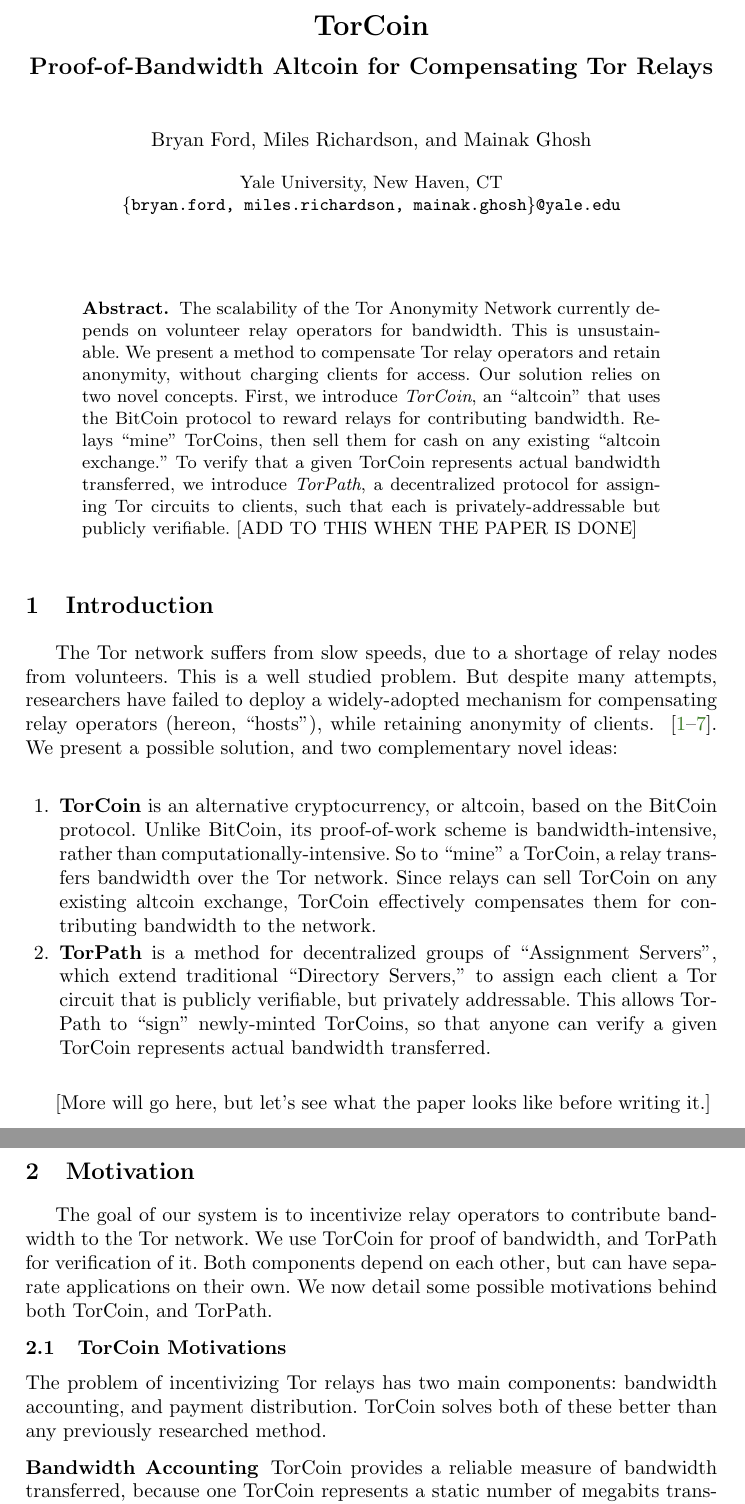
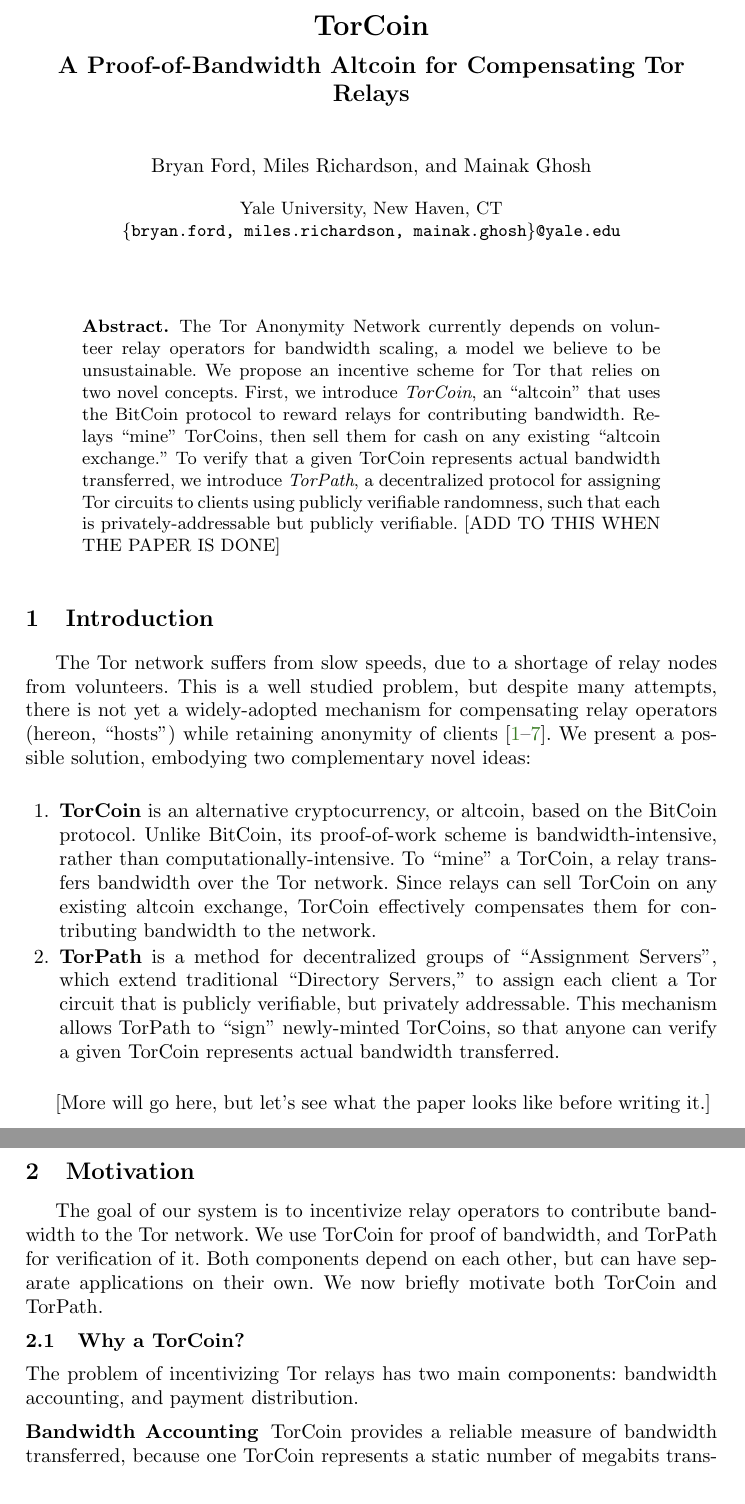
Before and after one commit to milesrichardson/torcoin, a LaTeX paper (torcoin/paper.tex, which reads torcoin/sections/abstract.tex, torcoin/sections/intro.tex, torcoin/sections/motivation.tex): two parts of pages 1 and 2 of 10, joined at a grey line, cut so that both start at the same text. Compiled offline with pdfLaTeX.

Commit message:
Edits here and there

```diff
--- a/torcoin/paper.tex
+++ b/torcoin/paper.tex
@@ -81,7 +81,7 @@
 
 % \date{}
 \title{TorCoin}
-\subtitle{Proof-of-Bandwidth Altcoin for Compensating Tor Relays}
+\subtitle{A Proof-of-Bandwidth Altcoin for Compensating Tor Relays}
 
 \author{Bryan Ford \and Miles Richardson \and Mainak Ghosh}
 
--- a/torcoin/sections/abstract.tex
+++ b/torcoin/sections/abstract.tex
@@ -1,3 +1,18 @@
 \begin{abstract}
-The scalability of the Tor Anonymity Network currently depends on volunteer relay operators for bandwidth. This is unsustainable. We present a method to compensate Tor relay operators and retain anonymity, without charging clients for access. Our solution relies on two novel concepts. First, we introduce \textit{TorCoin}, an ``altcoin'' that uses the BitCoin protocol to reward relays for contributing bandwidth. Relays ``mine'' TorCoins, then sell them for cash on any existing ``altcoin exchange.'' To verify that a given TorCoin represents actual bandwidth transferred, we introduce \textit{TorPath}, a decentralized protocol for assigning Tor circuits to clients, such that each is privately-addressable but publicly verifiable. [ADD TO THIS WHEN THE PAPER IS DONE]
+The Tor Anonymity Network currently depends on volunteer relay operators for
+bandwidth scaling, a model we believe to be unsustainable.
+We propose an incentive scheme for Tor that
+relies on two novel concepts.
+First, we introduce \textit{TorCoin},
+an ``altcoin'' that uses the BitCoin protocol to
+reward relays for contributing bandwidth.
+Relays ``mine'' TorCoins, then sell them for cash
+on any existing ``altcoin exchange.''
+To verify that a given TorCoin represents actual bandwidth transferred,
+we introduce \textit{TorPath},
+a decentralized protocol for assigning Tor circuits to clients
+using publicly verifiable randomness,
+such that each is privately-addressable but publicly verifiable.
+[ADD TO THIS WHEN THE PAPER
+IS DONE]
 \end{abstract}
--- a/torcoin/sections/intro.tex
+++ b/torcoin/sections/intro.tex
@@ -1,12 +1,17 @@
 \section{Introduction}
 
-The Tor network suffers from slow speeds, due to a shortage of relay nodes from volunteers. This is a well studied problem. But despite many attempts, researchers have failed to deploy a widely-adopted mechanism for compensating relay operators (hereon, ``hosts''), while retaining anonymity of clients. ~\cite{raykova-pet2008, wpes09-xpay, incentives-fc10,
-ccs10-braids, acsac11-tortoise, jansen2013lira, johnson2013onions}. We present a possible solution, and two complementary novel ideas:
+The Tor network suffers from slow speeds,
+due to a shortage of relay nodes from volunteers.
+This is a well studied problem, but despite many attempts,
+there is not yet a widely-adopted mechanism
+for compensating relay operators (hereon, ``hosts'')
+while retaining anonymity of clients~\cite{raykova-pet2008, wpes09-xpay, incentives-fc10, ccs10-braids, acsac11-tortoise, jansen2013lira, johnson2013onions}.
+We present a possible solution, embodying two complementary novel ideas:
 
 \begin{enumerate}
-\item \textbf{TorCoin} is an alternative cryptocurrency, or altcoin, based on the BitCoin protocol. Unlike BitCoin, its proof-of-work scheme is bandwidth-intensive, rather than computationally-intensive. So to ``mine'' a TorCoin, a relay transfers bandwidth over the Tor network. Since relays can sell TorCoin on any existing altcoin exchange, TorCoin effectively compensates them for contributing bandwidth to the network.
+\item \textbf{TorCoin} is an alternative cryptocurrency, or altcoin, based on the BitCoin protocol. Unlike BitCoin, its proof-of-work scheme is bandwidth-intensive, rather than computationally-intensive. To ``mine'' a TorCoin, a relay transfers bandwidth over the Tor network. Since relays can sell TorCoin on any existing altcoin exchange, TorCoin effectively compensates them for contributing bandwidth to the network.
 
-\item \textbf{TorPath} is a method for decentralized groups of ``Assignment Servers'', which extend traditional ``Directory Servers,'' to assign each client a Tor circuit that is publicly verifiable, but privately addressable. This allows TorPath to ``sign'' newly-minted TorCoins, so that anyone can verify a given TorCoin represents actual bandwidth transferred.
+\item \textbf{TorPath} is a method for decentralized groups of ``Assignment Servers'', which extend traditional ``Directory Servers,'' to assign each client a Tor circuit that is publicly verifiable, but privately addressable. This mechanism allows TorPath to ``sign'' newly-minted TorCoins, so that anyone can verify a given TorCoin represents actual bandwidth transferred.
 \end{enumerate}
 
 [More will go here, but let's see what the paper looks like before writing it.]
--- a/torcoin/sections/motivation.tex
+++ b/torcoin/sections/motivation.tex
@@ -1,10 +1,10 @@
 \section{Motivation} \label{motivation}
 
-The goal of our system is to incentivize relay operators to contribute bandwidth to the Tor network. We use TorCoin for proof of bandwidth, and TorPath for verification of it. Both components depend on each other, but can have separate applications on their own. We now detail some possible motivations behind both TorCoin, and TorPath.
+The goal of our system is to incentivize relay operators to contribute bandwidth to the Tor network. We use TorCoin for proof of bandwidth, and TorPath for verification of it. Both components depend on each other, but can have separate applications on their own. We now briefly motivate both TorCoin and TorPath.
 
-\subsection{TorCoin Motivations}
+\subsection{Why a TorCoin?}
 
-The problem of incentivizing Tor relays has two main components: bandwidth accounting, and payment distribution. TorCoin solves both of these better than any previously researched method.
+The problem of incentivizing Tor relays has two main components: bandwidth accounting, and payment distribution.
 
 \subsubsection{Bandwidth Accounting}
 
```
